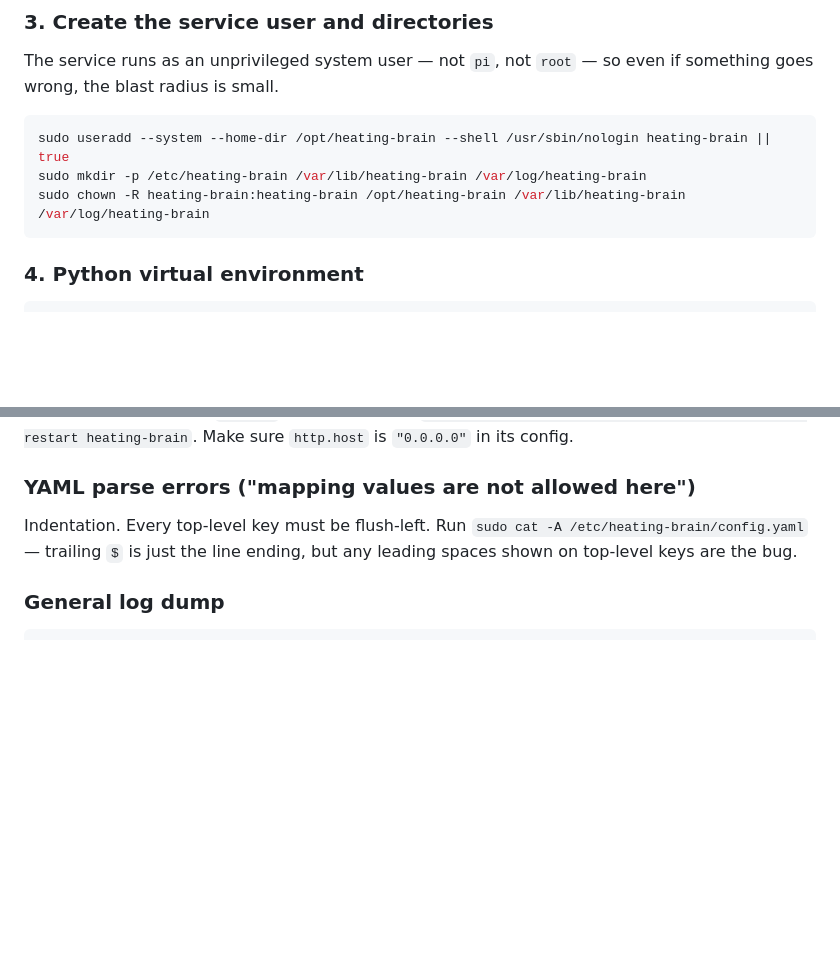
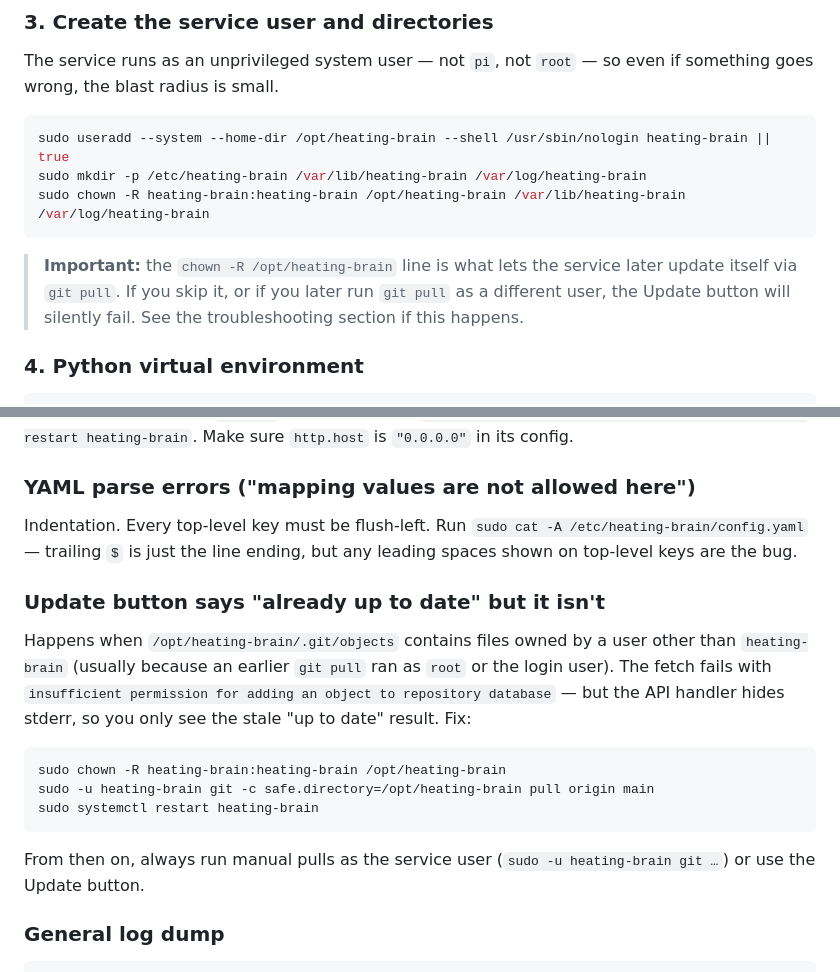
Before and after one commit to Syntosys/Tado-Heating-Control, a Markdown page: docs/INSTALL.md, 2 parts joined by grey strips. GitHub-like rendering; blank space fills up the shorter version.

````diff
--- a/docs/INSTALL.md
+++ b/docs/INSTALL.md
@@ -35,6 +35,8 @@ sudo useradd --system --home-dir /opt/heating-brain --shell /usr/sbin/nologin he
 sudo mkdir -p /etc/heating-brain /var/lib/heating-brain /var/log/heating-brain
 sudo chown -R heating-brain:heating-brain /opt/heating-brain /var/lib/heating-brain /var/log/heating-brain
 ```
+
+> **Important:** the `chown -R /opt/heating-brain` line is what lets the service later update itself via `git pull`. If you skip it, or if you later run `git pull` as a different user, the Update button will silently fail. See the troubleshooting section if this happens.
 
 ### 4. Python virtual environment
 
@@ -309,6 +311,18 @@ The most common cause is the primary binding to `127.0.0.1` only, or an old prim
 ### YAML parse errors ("mapping values are not allowed here")
 Indentation. Every top-level key must be flush-left. Run `sudo cat -A /etc/heating-brain/config.yaml` — trailing `$` is just the line ending, but any leading spaces shown on top-level keys are the bug.
 
+### Update button says "already up to date" but it isn't
+
+Happens when `/opt/heating-brain/.git/objects` contains files owned by a user other than `heating-brain` (usually because an earlier `git pull` ran as `root` or the login user). The fetch fails with `insufficient permission for adding an object to repository database` — but the API handler hides stderr, so you only see the stale "up to date" result. Fix:
+
+```bash
+sudo chown -R heating-brain:heating-brain /opt/heating-brain
+sudo -u heating-brain git -c safe.directory=/opt/heating-brain pull origin main
+sudo systemctl restart heating-brain
+```
+
+From then on, always run manual pulls as the service user (`sudo -u heating-brain git …`) or use the Update button.
+
 ### General log dump
 ```bash
 sudo systemctl status heating-brain --no-pager
````
Also changed, not shown: README.md (+15 -2 lines).
